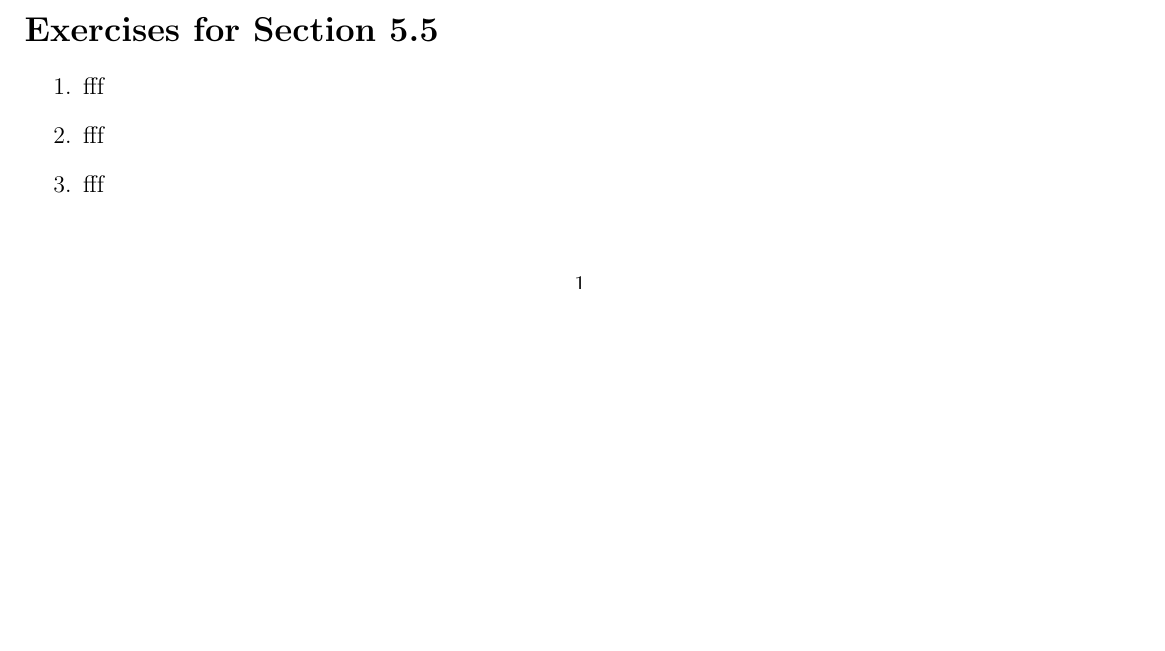
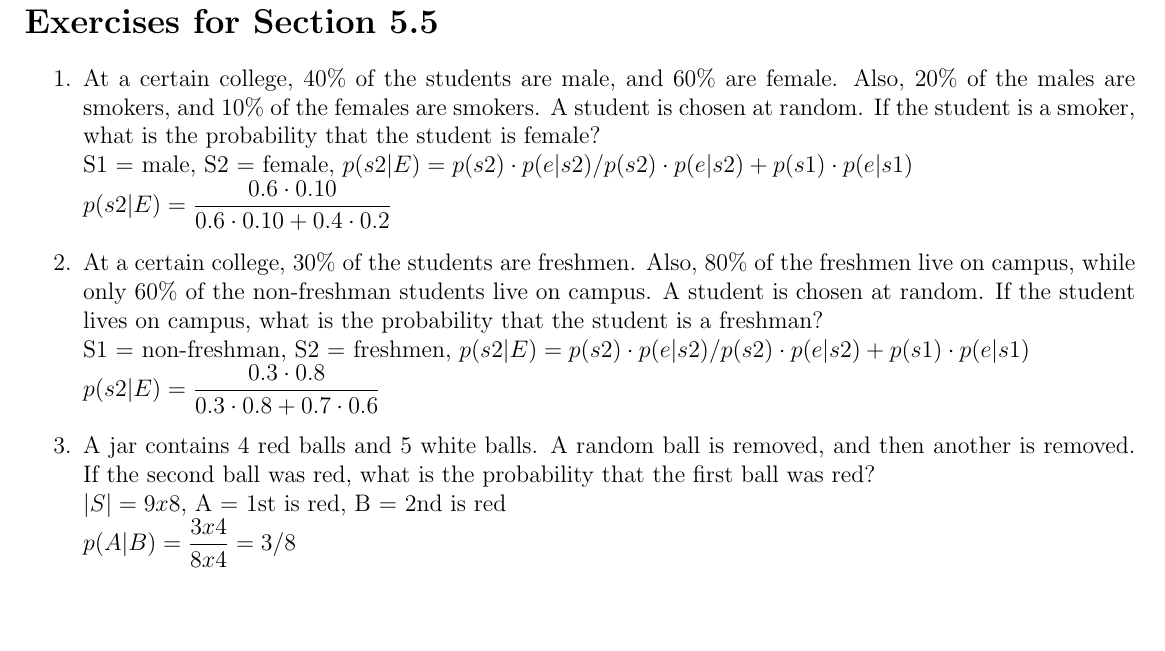
Before and after one commit to Mikadifo/CSCI150HW, a LaTeX problem sheet (probabily/exercises.tex): part of the page before the commit and part of page 2 of 2 after it, cut so that both start at the same text, the shorter picture padded with empty space. Compiled offline with pdfLaTeX.

Commit message:
add: 5.5

```diff
--- a/probabily/exercises.tex
+++ b/probabily/exercises.tex
@@ -71,8 +71,14 @@
 \end{enumerate}
 \section*{Exercises for Section 5.5}
 \begin{enumerate}
-    \item fff
-    \item fff
-    \item fff
+    \item At a certain college, 40\% of the students are male, and 60\% are female. Also, 20\% of the males are smokers, and 10\% of the females are smokers. A student is chosen at random. If the student is a smoker, what is the probability that the student is female?\\
+	S1 = male, S2 = female, $p(s2|E) = p(s2) \cdot p(e|s2)/p(s2) \cdot p(e|s2) + p(s1) \cdot p(e|s1)$\\
+	$p(s2|E) = \dfrac{0.6 \cdot 0.10}{0.6 \cdot 0.10 + 0.4 \cdot 0.2}$
+    \item At a certain college, 30\% of the students are freshmen. Also, 80\% of the freshmen live on campus, while only 60\% of the non-freshman students live on campus. A student is chosen at random. If the student lives on campus, what is the probability that the student is a freshman?\\
+	S1 = non-freshman, S2 = freshmen, $p(s2|E) = p(s2) \cdot p(e|s2)/p(s2) \cdot p(e|s2) + p(s1) \cdot p(e|s1)$\\
+	$p(s2|E) = \dfrac{0.3 \cdot 0.8}{0.3 \cdot 0.8 + 0.7 \cdot 0.6}$
+    \item A jar contains 4 red balls and 5 white balls. A random ball is removed, and then another is removed. If the second ball was red, what is the probability that the first ball was red?\\
+	$|S| = 9x8$, A = 1st is red, B = 2nd is red\\
+	$p(A|B) = \dfrac{3x4}{8x4} = 3/8$
 \end{enumerate}
 \end{document}
```
Also changed, not shown: probabily/exercises.pdf.
